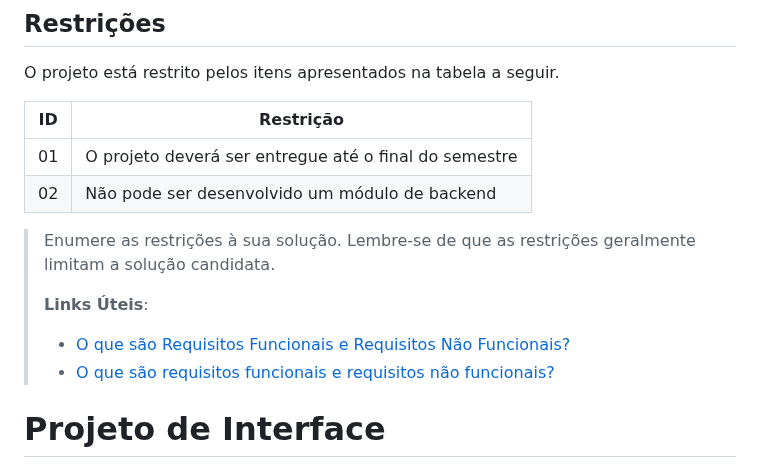
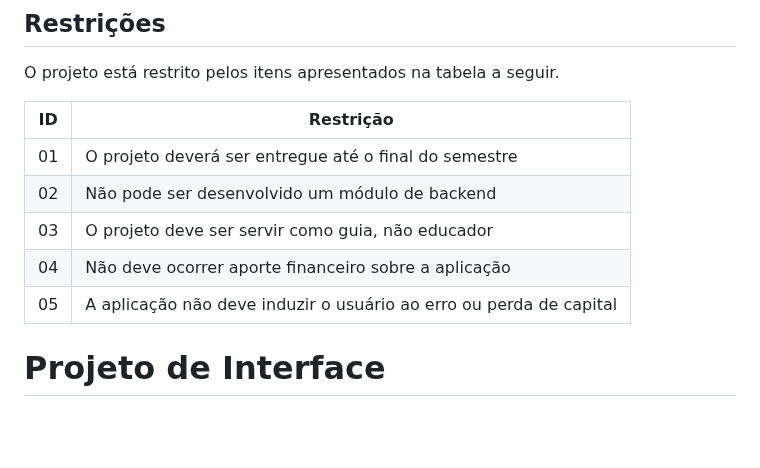
Before and after one commit to ICEI-PUC-Minas-PPLCC-TI/ti-1-ppl-cc-m2-20231-planejamento-financeiro, a Markdown page: docs/relatorio/Relatório Tecnico.md, the part around the change. Rendered like a GitHub page; blank space fills up the shorter version.

```diff
--- a/docs/relatorio/Relatório Tecnico.md
+++ b/docs/relatorio/Relatório Tecnico.md
@@ -131,15 +131,9 @@ O projeto está restrito pelos itens apresentados na tabela a seguir.
 |--|-------------------------------------------------------|
 |01| O projeto deverá ser entregue até o final do semestre |
 |02| Não pode ser desenvolvido um módulo de backend        |
-
-
-> Enumere as restrições à sua solução. Lembre-se de que as restrições
-> geralmente limitam a solução candidata.
->
-> **Links Úteis**:
-> - [O que são Requisitos Funcionais e Requisitos Não Funcionais?](https://codificar.com.br/requisitos-funcionais-nao-funcionais/)
-> - [O que são requisitos funcionais e requisitos não funcionais?](https://analisederequisitos.com.br/requisitos-funcionais-e-requisitos-nao-funcionais-o-que-sao/)
-
+|03| O projeto deve ser servir como guia, não educador     |
+|04| Não deve ocorrer aporte financeiro sobre a aplicação  |
+|05| A aplicação não deve induzir o usuário ao erro ou perda de capital        |
 
 # Projeto de Interface
 
```
